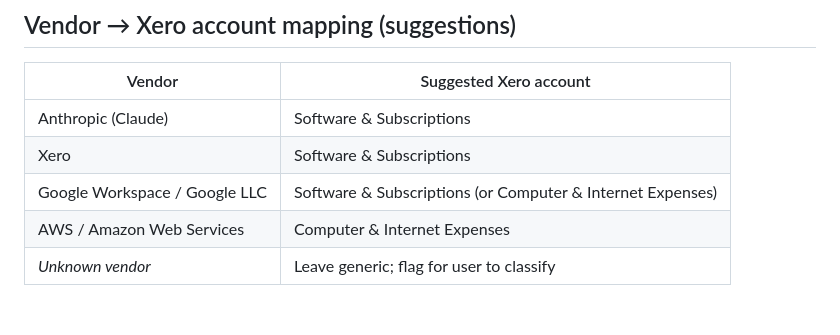
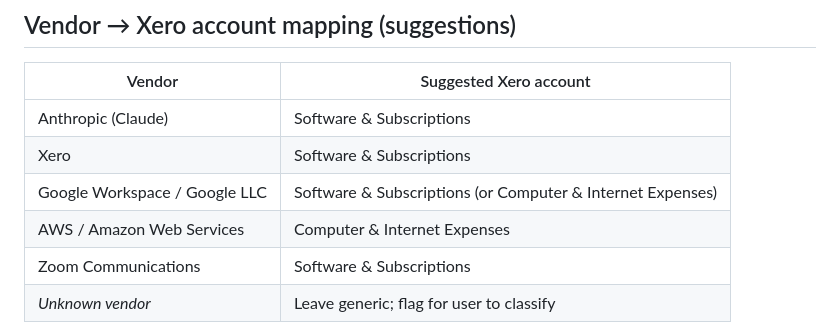
Before and after one commit to dflewell/dflewell, a Markdown page: accounting/SWEEP_SOP.md, the part around the change. GitHub-like rendering; blank space fills up the shorter version.

```diff
--- a/accounting/SWEEP_SOP.md
+++ b/accounting/SWEEP_SOP.md
@@ -51,6 +51,7 @@ established (Option A — review-first).
 | Xero | Software & Subscriptions |
 | Google Workspace / Google LLC | Software & Subscriptions (or Computer & Internet Expenses) |
 | AWS / Amazon Web Services | Computer & Internet Expenses |
+| Zoom Communications | Software & Subscriptions |
 | _Unknown vendor_ | Leave generic; flag for user to classify |
 
 > These are defaults against Xero's standard chart of accounts. Darrell reclassifies
```
Also changed, not shown: accounting/reports/2026-06-18-sweep.md (added, +68 -0 lines).
